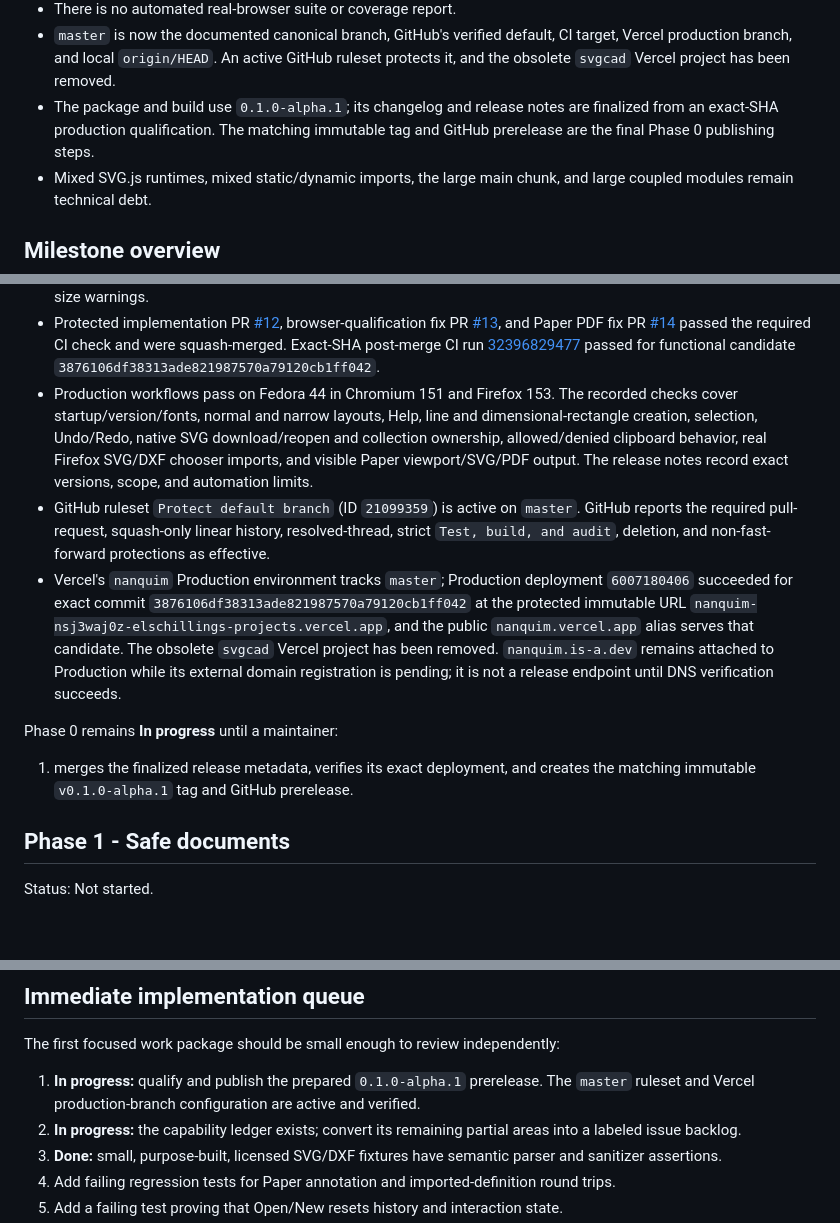
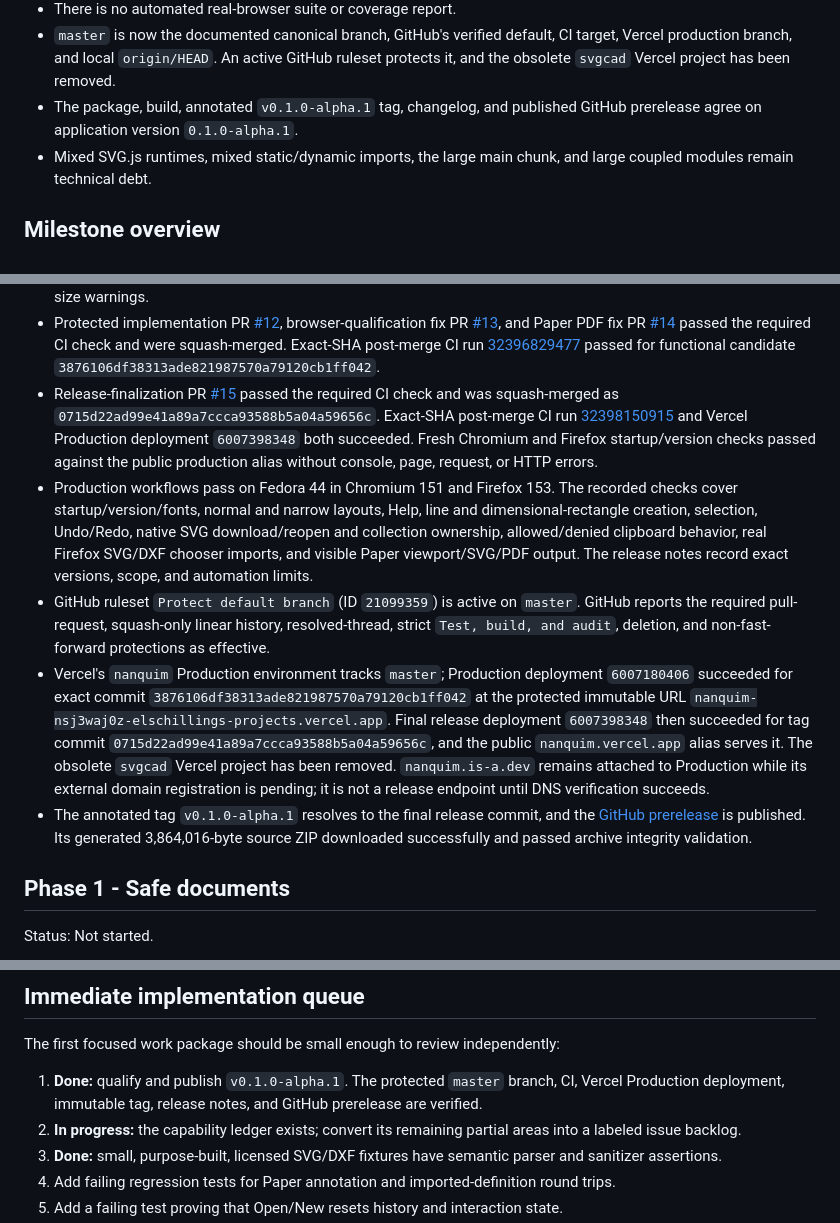
Before and after one commit to elschilling/nanquim, a Markdown page: plans/v0.1-public-beta-plan.md, 3 parts joined by grey strips. GitHub-like rendering; blank space fills up the shorter version.

Commit message:
docs: mark phase 0 complete (#16)

```diff
--- a/plans/v0.1-public-beta-plan.md
+++ b/plans/v0.1-public-beta-plan.md
@@ -84,9 +84,8 @@ Important gaps discovered during the roadmap audit:
   CI target, Vercel production branch, and local `origin/HEAD`. An active GitHub
   ruleset protects it, and the obsolete `svgcad` Vercel project has been
   removed.
-- The package and build use `0.1.0-alpha.1`; its changelog and release notes are
-  finalized from an exact-SHA production qualification. The matching immutable
-  tag and GitHub prerelease are the final Phase 0 publishing steps.
+- The package, build, annotated `v0.1.0-alpha.1` tag, changelog, and published
+  GitHub prerelease agree on application version `0.1.0-alpha.1`.
 - Mixed SVG.js runtimes, mixed static/dynamic imports, the large main chunk, and
   large coupled modules remain technical debt.
 
@@ -172,6 +171,14 @@ Repository-side evidence as of 2026-08-20:
   CI check and were squash-merged. Exact-SHA post-merge CI run
   [32396829477](https://github.com/elschilling/nanquim/actions/runs/32396829477)
   passed for functional candidate `3876106df38313ade821987570a79120cb1ff042`.
+- Release-finalization PR
+  [#15](https://github.com/elschilling/nanquim/pull/15) passed the required CI
+  check and was squash-merged as `0715d22ad99e41a89a7ccca93588b5a04a59656c`.
+  Exact-SHA post-merge CI run
+  [32398150915](https://github.com/elschilling/nanquim/actions/runs/32398150915)
+  and Vercel Production deployment `6007398348` both succeeded. Fresh Chromium
+  and Firefox startup/version checks passed against the public production alias
+  without console, page, request, or HTTP errors.
 - Production workflows pass on Fedora 44 in Chromium 151 and Firefox 153. The
   recorded checks cover startup/version/fonts, normal and narrow layouts, Help,
   line and dimensional-rectangle creation, selection, Undo/Redo, native SVG
@@ -185,17 +192,18 @@ Repository-side evidence as of 2026-08-20:
 - Vercel's `nanquim` Production environment tracks `master`; Production
   deployment `6007180406` succeeded for exact commit
   `3876106df38313ade821987570a79120cb1ff042` at the protected immutable URL
-  `nanquim-nsj3waj0z-elschillings-projects.vercel.app`, and the public
-  `nanquim.vercel.app` alias serves that candidate. The obsolete `svgcad`
-  Vercel project has been removed.
+  `nanquim-nsj3waj0z-elschillings-projects.vercel.app`. Final release deployment
+  `6007398348` then succeeded for tag commit
+  `0715d22ad99e41a89a7ccca93588b5a04a59656c`, and the public
+  `nanquim.vercel.app` alias serves it. The obsolete `svgcad` Vercel project has
+  been removed.
   `nanquim.is-a.dev` remains attached to Production while its external domain
   registration is pending; it is not a release endpoint until DNS verification
   succeeds.
-
-Phase 0 remains **In progress** until a maintainer:
-
-1. merges the finalized release metadata, verifies its exact deployment, and
-   creates the matching immutable `v0.1.0-alpha.1` tag and GitHub prerelease.
+- The annotated tag `v0.1.0-alpha.1` resolves to the final release commit, and
+  the [GitHub prerelease](https://github.com/elschilling/nanquim/releases/tag/v0.1.0-alpha.1)
+  is published. Its generated 3,864,016-byte source ZIP downloaded successfully
+  and passed archive integrity validation.
 
 ## Phase 1 - Safe documents
 
@@ -632,9 +640,9 @@ A feature or command is complete only when the relevant items are satisfied:
 
 The first focused work package should be small enough to review independently:
 
-1. **In progress:** qualify and publish the prepared `0.1.0-alpha.1`
-   prerelease. The `master` ruleset and Vercel production-branch configuration
-   are active and verified.
+1. **Done:** qualify and publish `v0.1.0-alpha.1`. The protected `master`
+   branch, CI, Vercel Production deployment, immutable tag, release notes, and
+   GitHub prerelease are verified.
 2. **In progress:** the capability ledger exists; convert its remaining partial
    areas into a labeled issue backlog.
 3. **Done:** small, purpose-built, licensed SVG/DXF fixtures have semantic
```
Also changed, not shown: other parts of plans/v0.1-public-beta-plan.md (+3 -2 lines).
